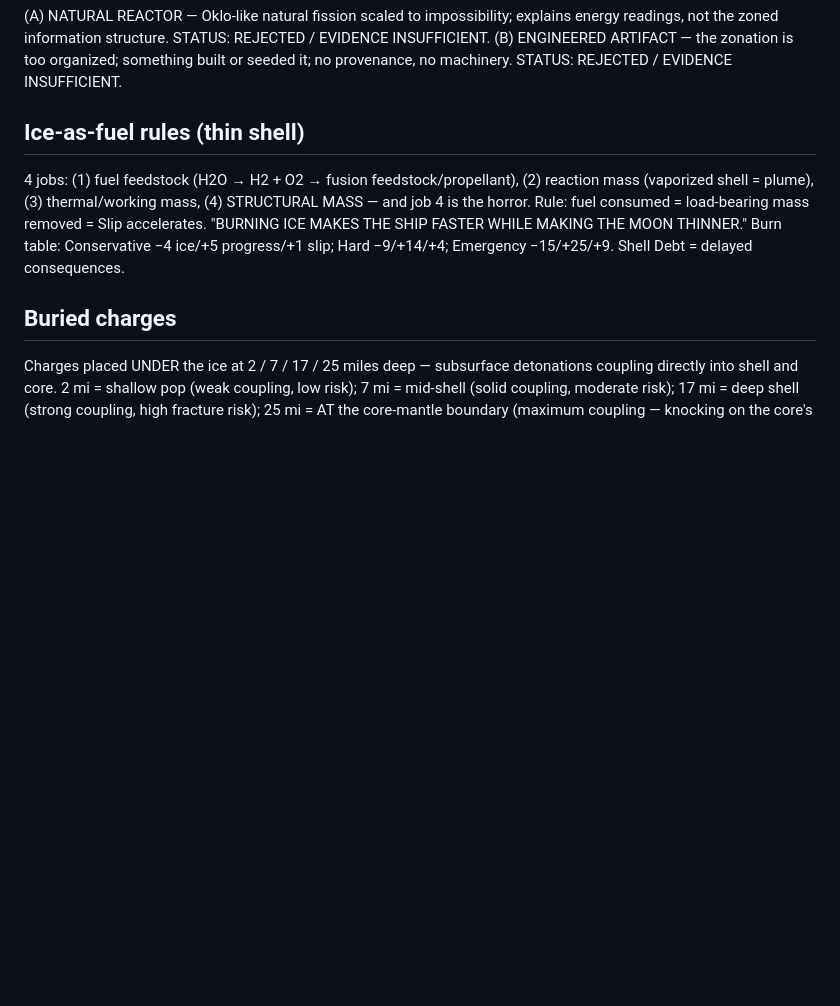
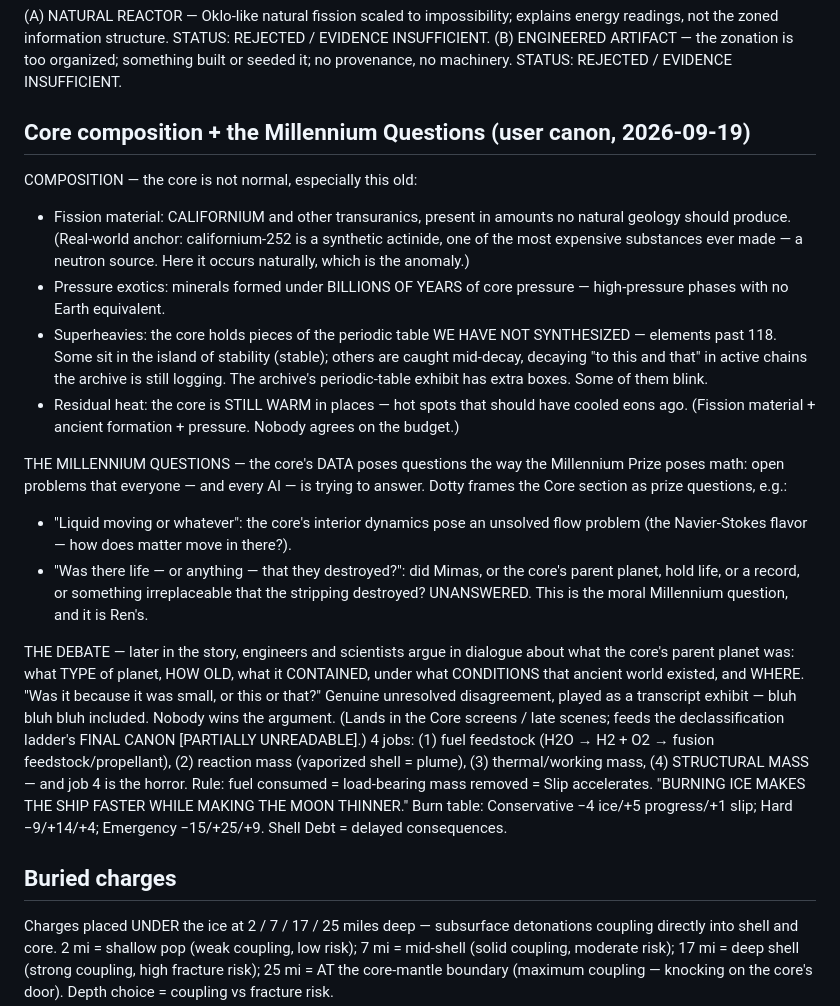
Before and after one commit to carltheghost/steal-the-moon, a Markdown page: docs/core-spec.md, the part around the change. Rendered like a GitHub page; blank space fills up the shorter version.

Commit message:
Update core-spec.md: composition, Millennium Questions, the Debate

```diff
--- a/docs/core-spec.md
+++ b/docs/core-spec.md
@@ -35,7 +35,36 @@ readings, not the zoned information structure. STATUS: REJECTED / EVIDENCE INSUF
 (B) ENGINEERED ARTIFACT — the zonation is too organized; something built or seeded it;
 no provenance, no machinery. STATUS: REJECTED / EVIDENCE INSUFFICIENT.
 
-## Ice-as-fuel rules (thin shell)
+## Core composition + the Millennium Questions (user canon, 2026-09-19)
+COMPOSITION — the core is not normal, especially this old:
+- Fission material: CALIFORNIUM and other transuranics, present in amounts no natural
+  geology should produce. (Real-world anchor: californium-252 is a synthetic actinide,
+  one of the most expensive substances ever made — a neutron source. Here it occurs
+  naturally, which is the anomaly.)
+- Pressure exotics: minerals formed under BILLIONS OF YEARS of core pressure —
+  high-pressure phases with no Earth equivalent.
+- Superheavies: the core holds pieces of the periodic table WE HAVE NOT SYNTHESIZED —
+  elements past 118. Some sit in the island of stability (stable); others are caught
+  mid-decay, decaying "to this and that" in active chains the archive is still logging.
+  The archive's periodic-table exhibit has extra boxes. Some of them blink.
+- Residual heat: the core is STILL WARM in places — hot spots that should have cooled
+  eons ago. (Fission material + ancient formation + pressure. Nobody agrees on the budget.)
+
+THE MILLENNIUM QUESTIONS — the core's DATA poses questions the way the Millennium
+Prize poses math: open problems that everyone — and every AI — is trying to answer.
+Dotty frames the Core section as prize questions, e.g.:
+- "Liquid moving or whatever": the core's interior dynamics pose an unsolved flow
+  problem (the Navier-Stokes flavor — how does matter move in there?).
+- "Was there life — or anything — that they destroyed?": did Mimas, or the core's
+  parent planet, hold life, or a record, or something irreplaceable that the stripping
+  destroyed? UNANSWERED. This is the moral Millennium question, and it is Ren's.
+
+THE DEBATE — later in the story, engineers and scientists argue in dialogue about what
+the core's parent planet was: what TYPE of planet, HOW OLD, what it CONTAINED, under
+what CONDITIONS that ancient world existed, and WHERE. "Was it because it was small,
+or this or that?" Genuine unresolved disagreement, played as a transcript exhibit —
+bluh bluh bluh included. Nobody wins the argument. (Lands in the Core screens / late
+scenes; feeds the declassification ladder's FINAL CANON [PARTIALLY UNREADABLE].)
 4 jobs: (1) fuel feedstock (H2O → H2 + O2 → fusion feedstock/propellant), (2) reaction
 mass (vaporized shell = plume), (3) thermal/working mass, (4) STRUCTURAL MASS — and job 4
 is the horror. Rule: fuel consumed = load-bearing mass removed = Slip accelerates.
```
